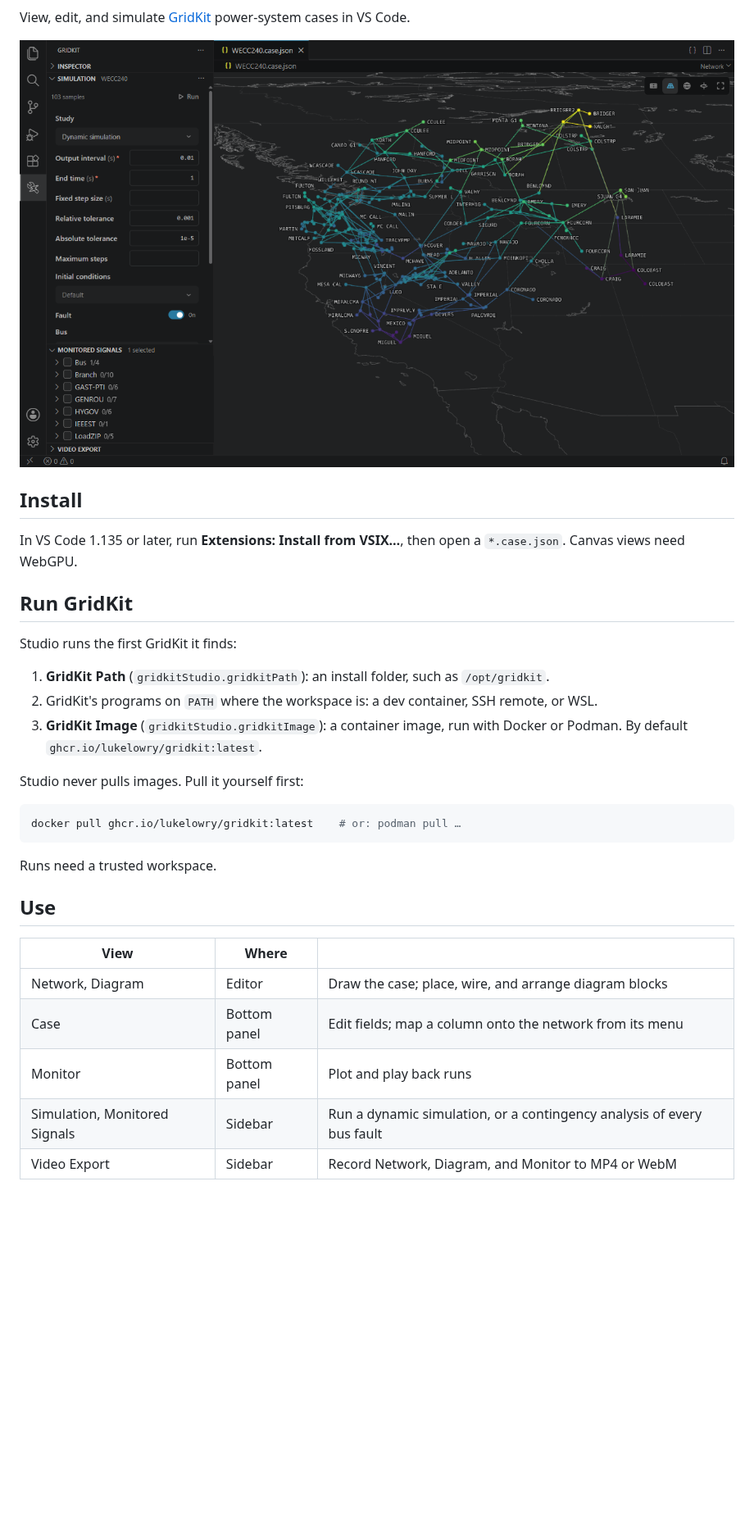
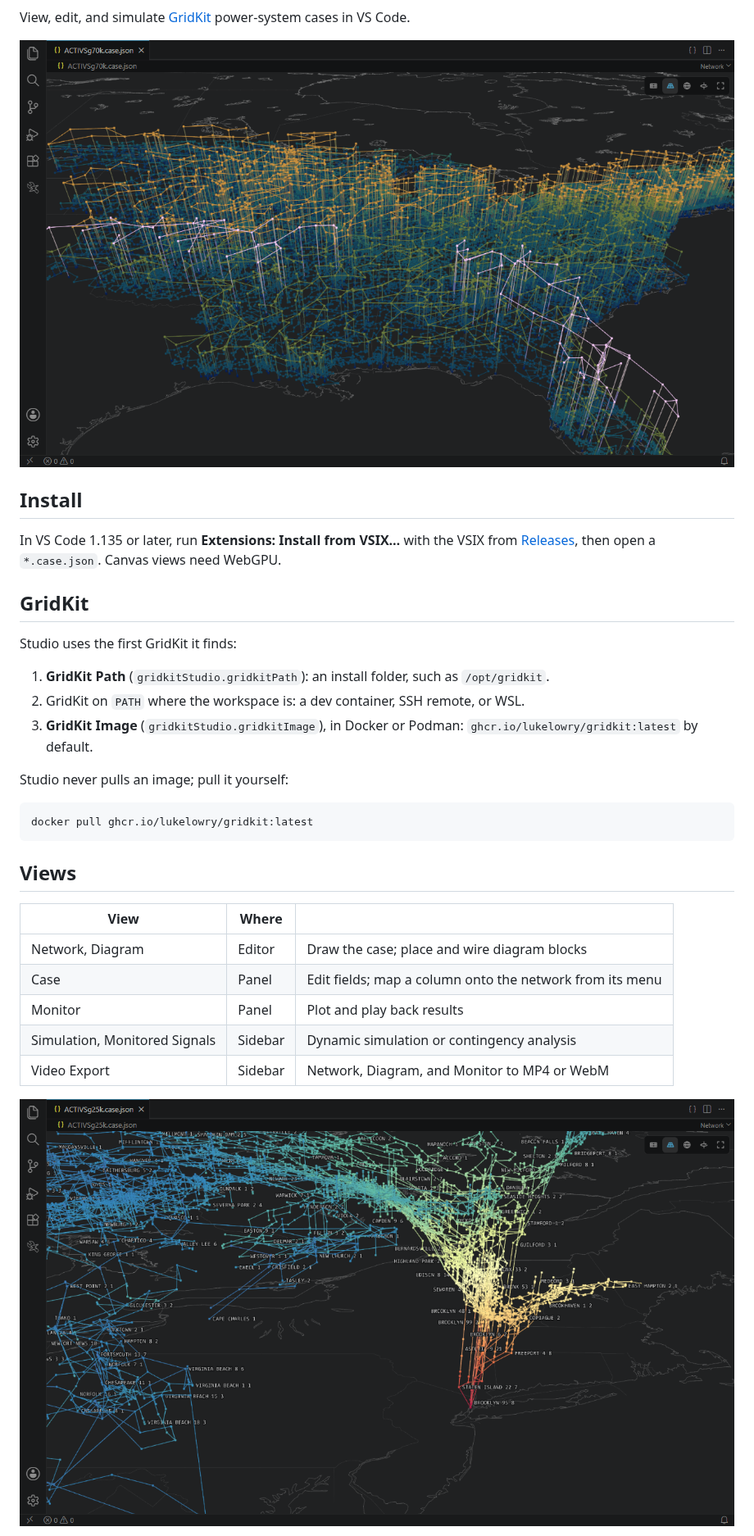
Before and after one commit to lukelowry/gridkit-studio, a Markdown page: README.md, the part around one of its changes. Shown at 82% size. GitHub-like rendering; pictures changed too: docs/images/network.png (deleted), docs/media/activsg25k.png (added), docs/media/activsg70k.png (added); blank space fills up the shorter version.

Commit message:
images for the README

````diff
--- a/README.md
+++ b/README.md
@@ -8,35 +8,35 @@
 
 View, edit, and simulate [GridKit](https://github.com/ORNL/GridKit) power-system cases in VS Code.
 
-![WECC240 after a bus fault, voltage angle mapped to color and height](docs/images/network.png)
+![ACTIVSg70k, tilted: each bus voltage level as height and color](docs/media/activsg70k.png)
 
 ## Install
 
-In VS Code 1.135 or later, run **Extensions: Install from VSIX…**, then open a `*.case.json`. Canvas views need WebGPU.
+In VS Code 1.135 or later, run **Extensions: Install from VSIX…** with the VSIX from [Releases](https://github.com/lukelowry/gridkit-studio/releases), then open a `*.case.json`. Canvas views need WebGPU.
 
-## Run GridKit
+## GridKit
 
-Studio runs the first GridKit it finds:
+Studio uses the first GridKit it finds:
 
 1. **GridKit Path** (`gridkitStudio.gridkitPath`): an install folder, such as `/opt/gridkit`.
-2. GridKit's programs on `PATH` where the workspace is: a dev container, SSH remote, or WSL.
-3. **GridKit Image** (`gridkitStudio.gridkitImage`): a container image, run with Docker or Podman. By default `ghcr.io/lukelowry/gridkit:latest`.
+2. GridKit on `PATH` where the workspace is: a dev container, SSH remote, or WSL.
+3. **GridKit Image** (`gridkitStudio.gridkitImage`), in Docker or Podman: `ghcr.io/lukelowry/gridkit:latest` by default.
 
-Studio never pulls images. Pull it yourself first:
+Studio never pulls an image; pull it yourself:
 
 ```sh
-docker pull ghcr.io/lukelowry/gridkit:latest    # or: podman pull …
+docker pull ghcr.io/lukelowry/gridkit:latest
 ```
 
-Runs need a trusted workspace.
+## Views
 
-## Use
+| View                          | Where   |                                                          |
+| ----------------------------- | ------- | -------------------------------------------------------- |
+| Network, Diagram              | Editor  | Draw the case; place and wire diagram blocks             |
+| Case                          | Panel   | Edit fields; map a column onto the network from its menu |
+| Monitor                       | Panel   | Plot and play back results                               |
+| Simulation, Monitored Signals | Sidebar | Dynamic simulation or contingency analysis               |
+| Video Export                  | Sidebar | Network, Diagram, and Monitor to MP4 or WebM             |
 
-| View                          | Where        |                                                                        |
-| ----------------------------- | ------------ | ---------------------------------------------------------------------- |
-| Network, Diagram              | Editor       | Draw the case; place, wire, and arrange diagram blocks                 |
-| Case                          | Bottom panel | Edit fields; map a column onto the network from its menu               |
-| Monitor                       | Bottom panel | Plot and play back runs                                                |
-| Simulation, Monitored Signals | Sidebar      | Run a dynamic simulation, or a contingency analysis of every bus fault |
-| Video Export                  | Sidebar      | Record Network, Diagram, and Monitor to MP4 or WebM                    |
+![ACTIVSg25k mid-fault: voltage magnitude as color and height](docs/media/activsg25k.png)
 
````
Also changed, not shown: other parts of README.md (+2 -32 lines), docs/images/monitor.png (deleted), docs/media/monitor.png (added), 7 other files.
